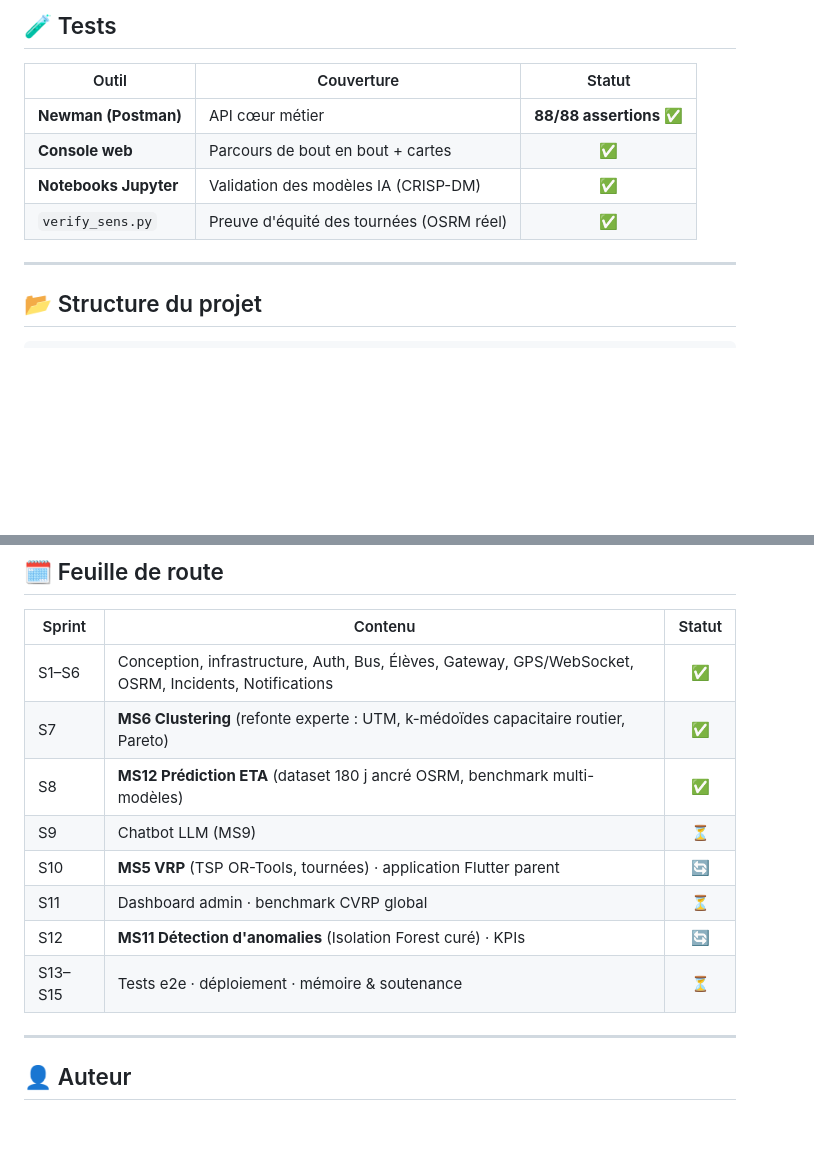
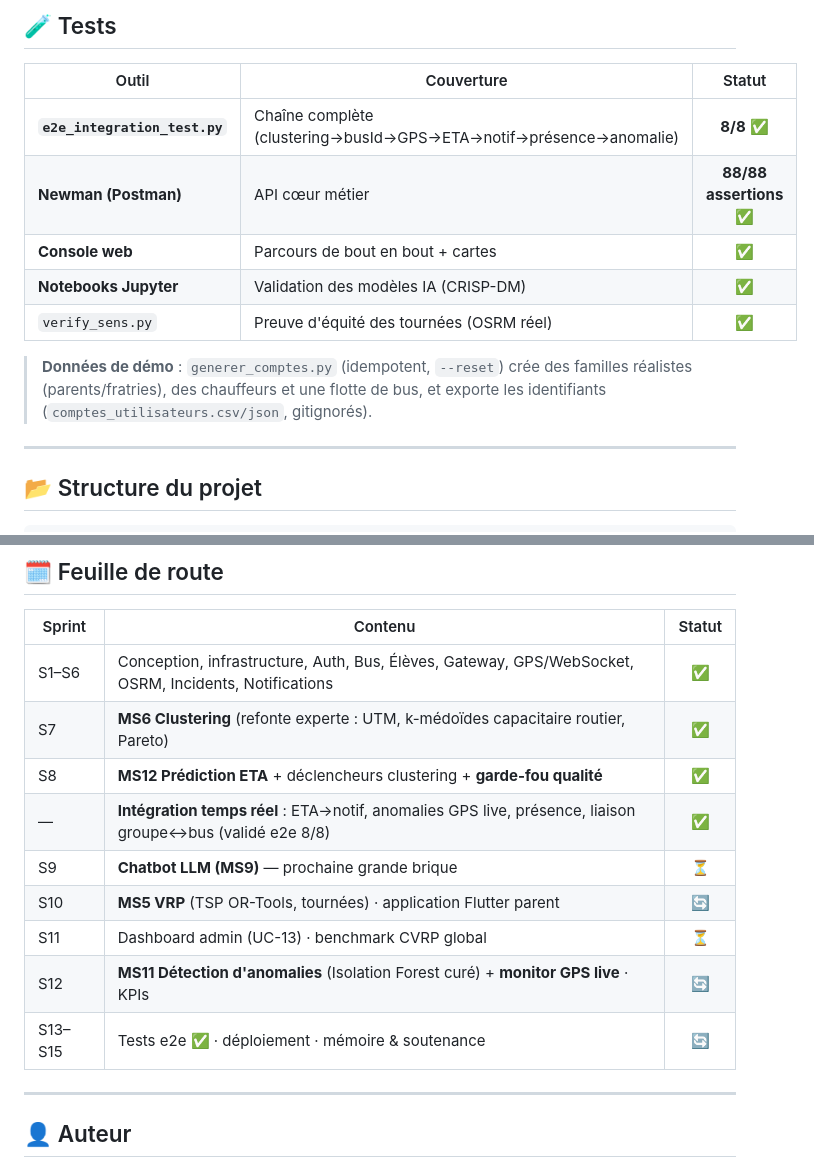
Before and after one commit to ana3ss7z/intelligent-school-transport-platform, a Markdown page: README.md, 2 parts joined by grey strips. GitHub-like rendering; blank space fills up the shorter version.

```diff
--- a/README.md
+++ b/README.md
@@ -251,10 +251,14 @@ Exchange **`transport.exchange`** (topic, durable). Communication asynchrone dé
 
 | Outil | Couverture | Statut |
 |-------|-----------|:------:|
+| **`e2e_integration_test.py`** | Chaîne complète (clustering→busId→GPS→ETA→notif→présence→anomalie) | **8/8** ✅ |
 | **Newman (Postman)** | API cœur métier | **88/88 assertions** ✅ |
 | **Console web** | Parcours de bout en bout + cartes | ✅ |
 | **Notebooks Jupyter** | Validation des modèles IA (CRISP-DM) | ✅ |
 | `verify_sens.py` | Preuve d'équité des tournées (OSRM réel) | ✅ |
+
+> **Données de démo** : `generer_comptes.py` (idempotent, `--reset`) crée des familles réalistes (parents/fratries),
+> des chauffeurs et une flotte de bus, et exporte les identifiants (`comptes_utilisateurs.csv/json`, gitignorés).
 
 ---
 
@@ -283,12 +287,13 @@ Chaque service Python contient : `main.py` · modules métier · `notebooks/` (C
 |--------|---------|:------:|
 | S1–S6 | Conception, infrastructure, Auth, Bus, Élèves, Gateway, GPS/WebSocket, OSRM, Incidents, Notifications | ✅ |
 | S7 | **MS6 Clustering** (refonte experte : UTM, k-médoïdes capacitaire routier, Pareto) | ✅ |
-| S8 | **MS12 Prédiction ETA** (dataset 180 j ancré OSRM, benchmark multi-modèles) | ✅ |
-| S9 | Chatbot LLM (MS9) | ⏳ |
+| S8 | **MS12 Prédiction ETA** + déclencheurs clustering + **garde-fou qualité** | ✅ |
+| — | **Intégration temps réel** : ETA→notif, anomalies GPS live, présence, liaison groupe↔bus (validé e2e 8/8) | ✅ |
+| S9 | **Chatbot LLM (MS9)** — prochaine grande brique | ⏳ |
 | S10 | **MS5 VRP** (TSP OR-Tools, tournées) · application Flutter parent | 🔄 |
-| S11 | Dashboard admin · benchmark CVRP global | ⏳ |
-| S12 | **MS11 Détection d'anomalies** (Isolation Forest curé) · KPIs | 🔄 |
-| S13–S15 | Tests e2e · déploiement · mémoire & soutenance | ⏳ |
+| S11 | Dashboard admin (UC-13) · benchmark CVRP global | ⏳ |
+| S12 | **MS11 Détection d'anomalies** (Isolation Forest curé) + **monitor GPS live** · KPIs | 🔄 |
+| S13–S15 | Tests e2e ✅ · déploiement · mémoire & soutenance | 🔄 |
 
 ---
 
```
Also changed, not shown: CLAUDE.md (+39 -18 lines).
